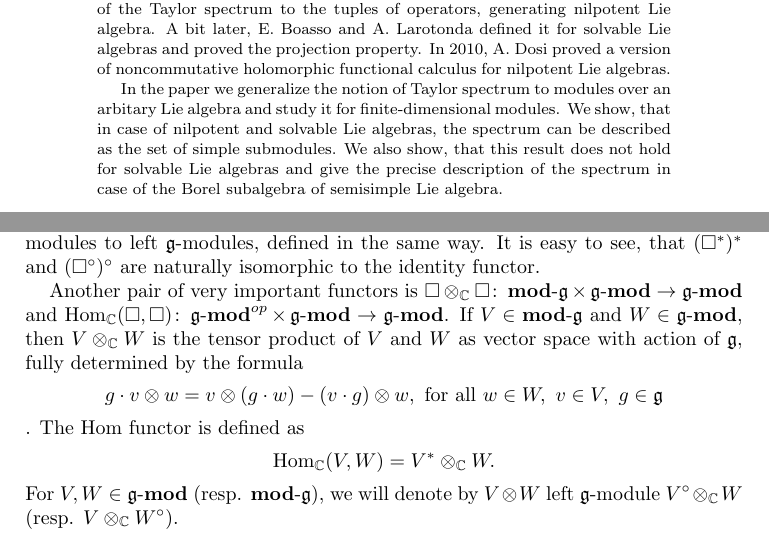
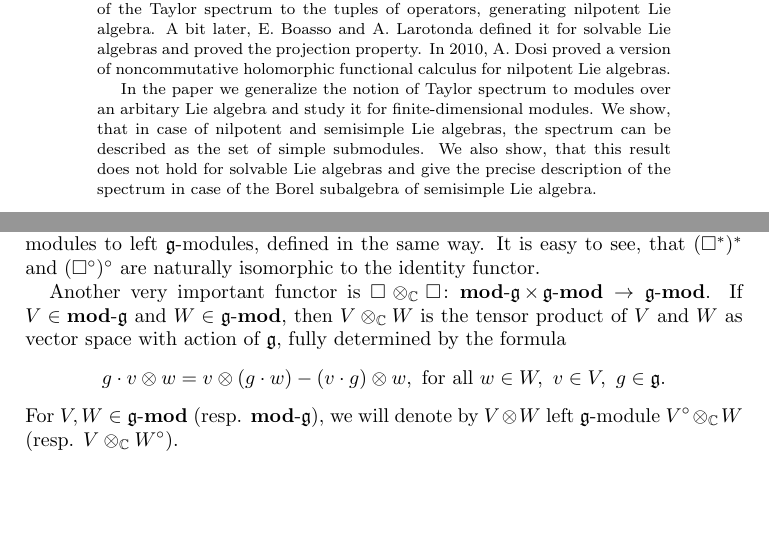
Before and after one commit to bilichboris/Lie_Taylor_sp, a LaTeX paper (tex/main.tex, which reads tex/preliminaries.tex): two parts of pages 1 and 3 of 10, joined at a grey line, cut so that both start at the same text, the shorter picture padded with empty space. Compiled offline with pdfLaTeX.

Commit message:
Minor fixes. Deleted definiton of hom functor, because it is unused.

```diff
--- a/tex/main.tex
+++ b/tex/main.tex
@@ -78,7 +78,7 @@ Moscow, Russian Federation}
 
     In the paper we generalize the notion of Taylor spectrum to modules over an arbitary Lie
     algebra and study it for finite-dimensional modules. We show, that in case of nilpotent and
-    solvable Lie algebras, the spectrum can be described as the set of simple submodules. We also
+    semisimple Lie algebras, the spectrum can be described as the set of simple submodules. We also
     show, that this result does not hold for solvable Lie algebras and give the precise description
     of the spectrum in case of the Borel subalgebra of semisimple Lie algebra.
 \end{abstract}
--- a/tex/preliminaries.tex
+++ b/tex/preliminaries.tex
@@ -41,18 +41,13 @@ and $\rmod\lieg^{op}$. We will also denote by $\square^*$ and $\square^\circ$ fu
 category of right $\lieg$-modules to left $\lieg$-modules, defined in the same way. It is easy to see,
 that $(\square^*)^*$ and $(\square^\circ)^\circ$ are naturally isomorphic to the identity functor.
 
-Another pair of very important functors is $\square \otimes_\cmpl \square \colon \rmod\lieg \times
-\lmod\lieg \to \lmod\lieg$ and $\Hom_\cmpl(\square, \square)\colon \lmod\lieg^{op} \times
+Another very important functor is $\square \otimes_\cmpl \square \colon \rmod\lieg \times
 \lmod\lieg \to \lmod\lieg$. If $V \in \rmod\lieg$ and $W \in \lmod\lieg$, then $V \otimes_\cmpl W$
 is the tensor product of $V$ and $W$ as vector space with action of $\lieg$, fully determined by
 the formula
 \[
     g\cdot v\otimes w = v\otimes (g\cdot w) - (v\cdot g) \otimes w, \text{ for all } w\in W,~v\in
-    V,~ g\in \lieg
-\].
-The Hom functor is defined as
-\[
-    \Hom_\cmpl(V, W)=V^* \otimes_\cmpl W.
+    V,~ g\in \lieg.
 \]
 For $V, W \in \lmod\lieg$ (resp. $\rmod\lieg$), we will denote by $V\otimes W$ left $\lieg$-module
 $V^\circ \otimes_\CC W$ (resp. $V \otimes_\CC W^\circ$).
```
Also changed, not shown: tex/main.pdf.
